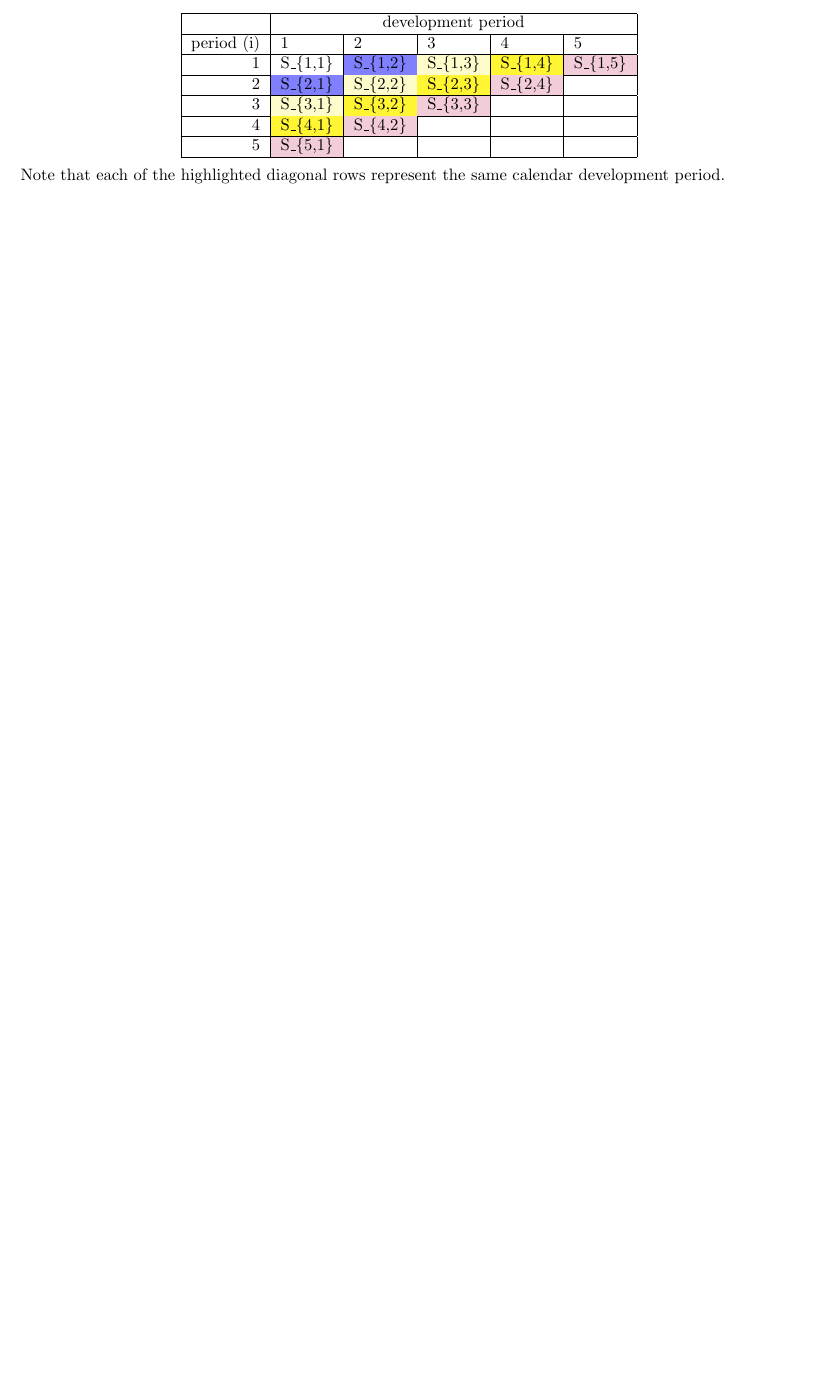
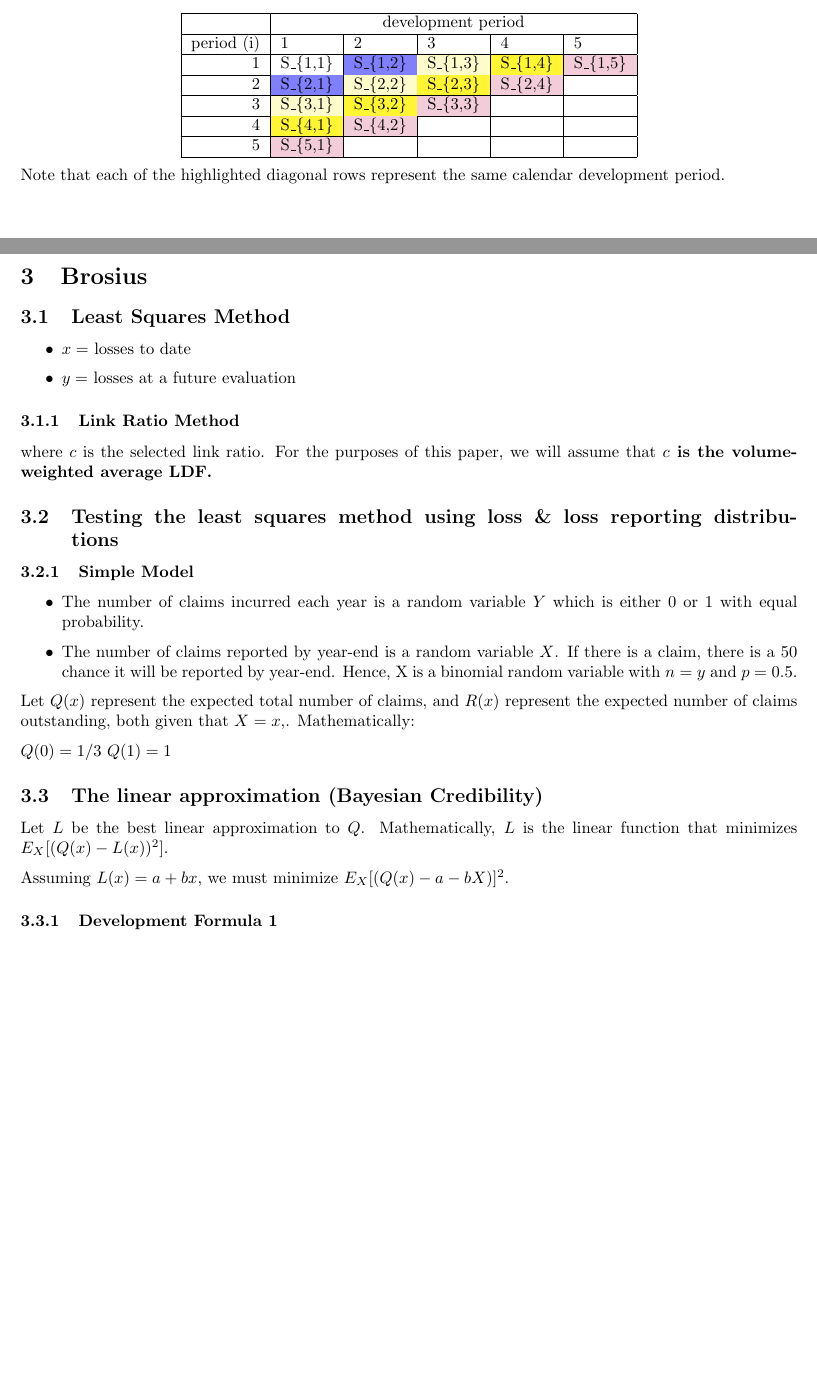
Before and after one commit to jerrison/casact_exam_7_2025, a LaTeX document (00-study-notes/00-study-notes.tex): part of page 5 of 5 before the commit and two parts of pages 5 and 6 of 6 after it, the two joined at a grey line, cut so that both start at the same text, the shorter picture padded with empty space. Compiled offline with pdfLaTeX.

Commit message:
Brosius checkpoint

```diff
--- a/00-study-notes/00-study-notes.tex
+++ b/00-study-notes/00-study-notes.tex
@@ -266,4 +266,49 @@ $c^*$ is the optimal credibility reserve credibility factor.
 Note that each of the highlighted diagonal rows represent the same
 calendar development period.
 
+\newpage
+\section{Brosius}
+
+\subsection{Least Squares Method}
+
+\begin{itemize}
+  \item $x =$ losses to date
+  \item $y =$ losses at a future evaluation
+\end{itemize}
+
+\subsubsection{Link Ratio Method}
+where $c$ is the selected link ratio. For the purposes of this paper, we will
+assume that \textbf{$c$ is the volume-weighted average LDF.}
+
+\subsection{Testing the least squares method using loss \& loss
+reporting distributions}
+
+\subsubsection{Simple Model}
+
+\begin{itemize}
+  \item The number of claims incurred each year is a random variable
+    $Y$ which is either 0 or 1 with equal probability.
+  \item The number of claims reported by year-end is a random
+    variable $X$. If there is a claim, there is a 50 chance it will
+    be reported by year-end. Hence, X is a binomial random variable
+    with $n = y$ and $p = 0.5$.
+
+\end{itemize}
+
+Let $Q(x)$ represent the expected total number of claims, and $R(x)$
+represent the expected number of claims outstanding, both given that
+$X=x    ,$. Mathematically:
+
+$Q(0) = 1/3$
+$Q(1) = 1$
+
+\subsection{The linear approximation (Bayesian Credibility)}
+
+Let $L$ be the best linear approximation to $Q$. Mathematically, $L$
+is the linear function that minimizes $E_{X}[(Q(x) - L(x))^2]$.
+
+Assuming $L(x) = a + bx$, we must minimize $E_{X}[(Q(x) - a - bX)]^2$.
+
+\subsubsection{Development Formula 1}
+
 \end{document}
```
Also changed, not shown: 00-study-notes/00-study-notes.pdf, 3 other files.
